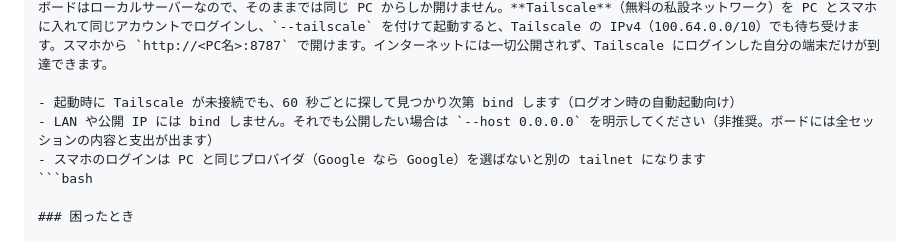
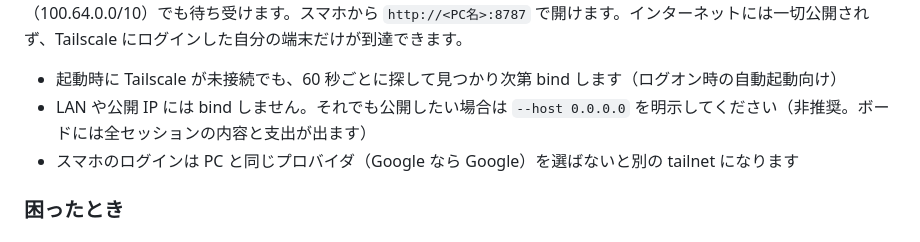
Before and after one commit to riku1128-tong/claude-board, a Markdown page: README.md, the part around one of its changes. Rendered like a GitHub page.

Commit message:
README: --tailscale の記述位置を修正
Co-Authored-By: Claude Opus 5 <noreply@anthropic.com>

````diff
--- a/README.md
+++ b/README.md
@@ -32,7 +30,6 @@ Windows は PowerShell / コマンドプロンプトから同じコマンドで
 - 起動時に Tailscale が未接続でも、60 秒ごとに探して見つかり次第 bind します（ログオン時の自動起動向け）
 - LAN や公開 IP には bind しません。それでも公開したい場合は `--host 0.0.0.0` を明示してください（非推奨。ボードには全セッションの内容と支出が出ます）
 - スマホのログインは PC と同じプロバイダ（Google なら Google）を選ばないと別の tailnet になります
-```bash
 
 ### 困ったとき
 
````
Also changed, not shown: other parts of README.md (+0 -2 lines).
